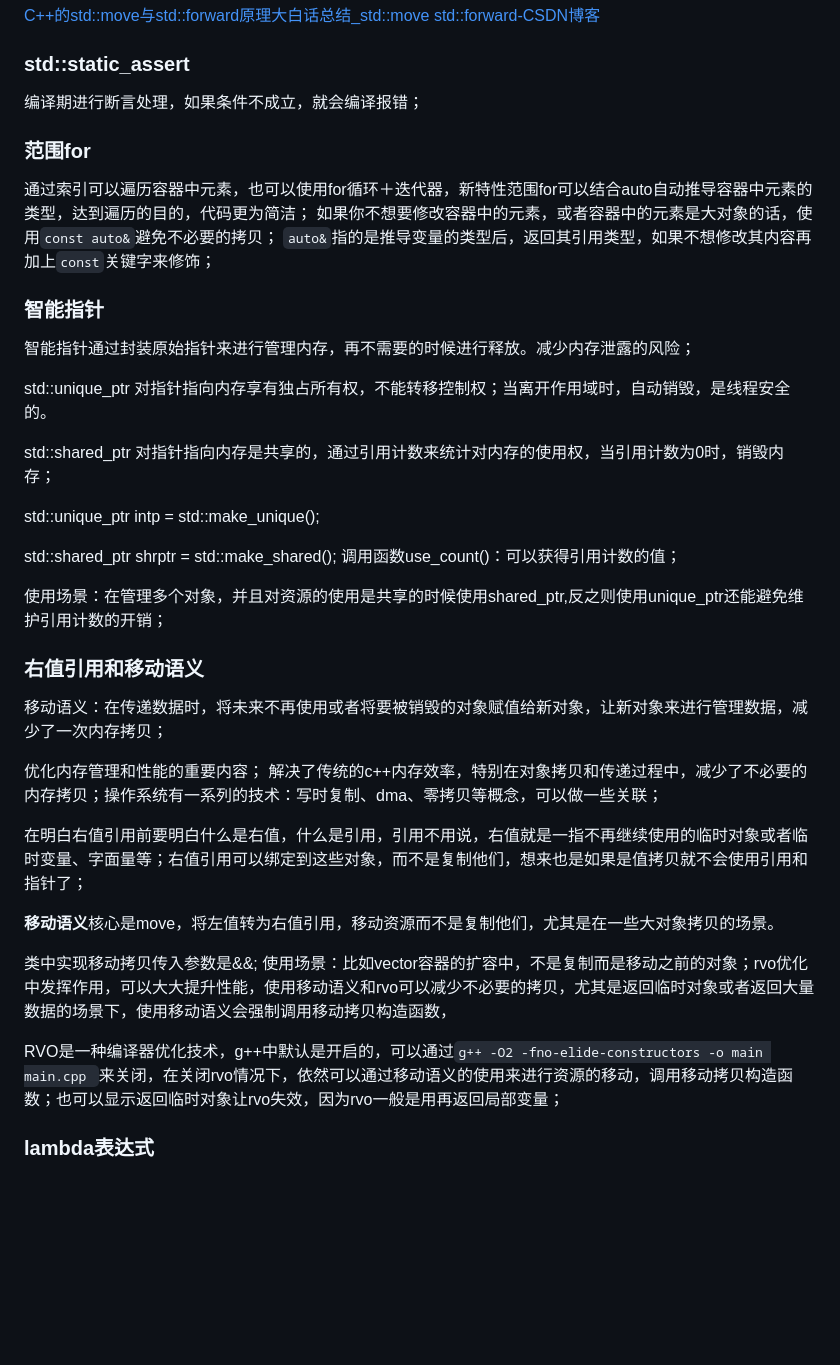
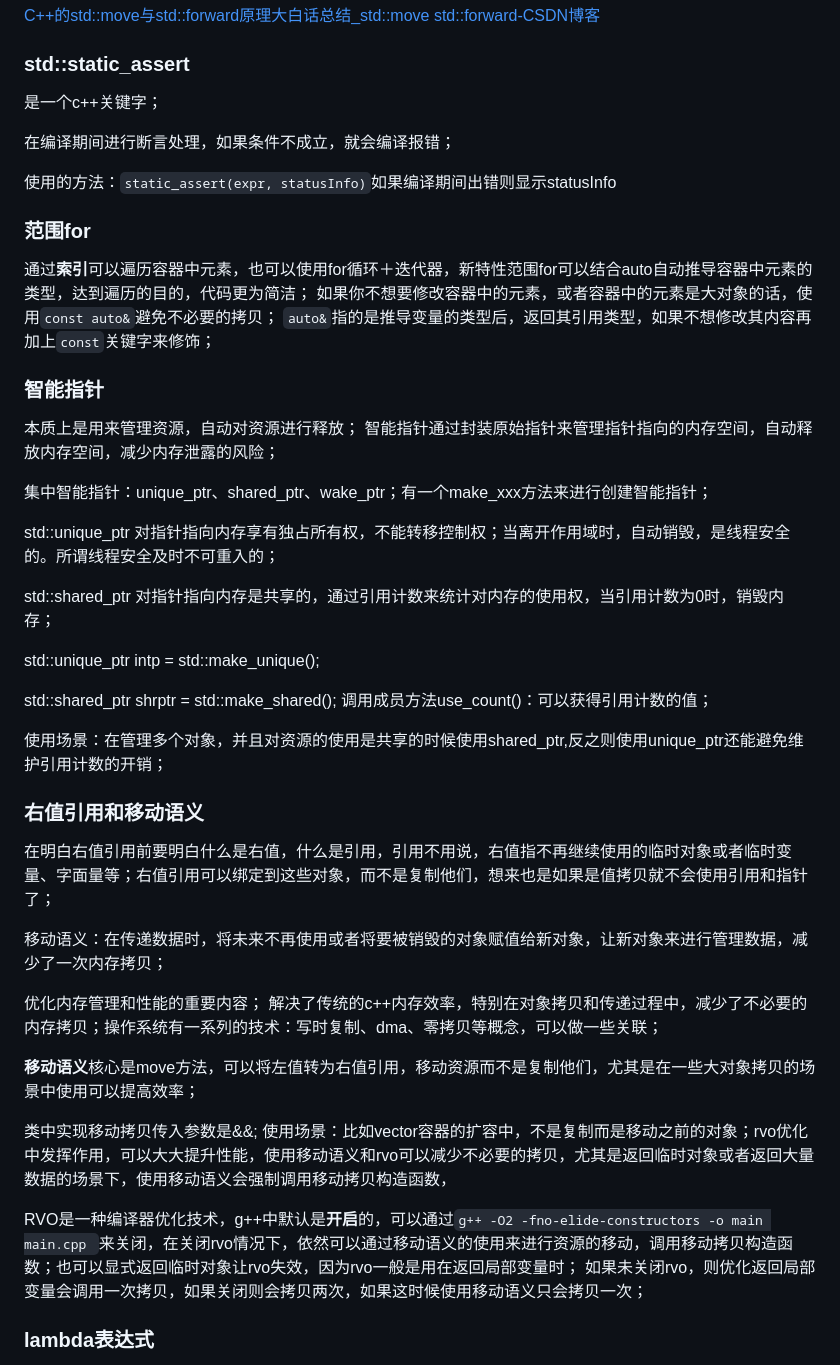
Before and after one commit to jared0612/emulationWORK, a Markdown page: t-小菜编程日记/c++11新特性.md, the part around the change printed below. Drawn GitHub-style; blank space fills up the shorter version.

```diff
--- a/t-小菜编程日记/c++11新特性.md
+++ b/t-小菜编程日记/c++11新特性.md
@@ -62,46 +64,54 @@ T&& && 折叠为T&&；右值引用
 
 
 ### std::static_assert
-编译期进行断言处理，如果条件不成立，就会编译报错；
+是一个c++关键字；
 
+在编译期间进行断言处理，如果条件不成立，就会编译报错；
+
+使用的方法：`static_assert(expr, statusInfo)`如果编译期间出错则显示statusInfo
 
 ### 范围for
-通过索引可以遍历容器中元素，也可以使用for循环＋迭代器，新特性范围for可以结合auto自动推导容器中元素的类型，达到遍历的目的，代码更为简洁；
+通过**索引**可以遍历容器中元素，也可以使用for循环＋迭代器，新特性范围for可以结合auto自动推导容器中元素的类型，达到遍历的目的，代码更为简洁；
 如果你不想要修改容器中的元素，或者容器中的元素是大对象的话，使用`const auto&`避免不必要的拷贝；
 `auto&`指的是推导变量的类型后，返回其引用类型，如果不想修改其内容再加上`const`关键字来修饰；
 
 ### 智能指针
 
-智能指针通过封装原始指针来进行管理内存，再不需要的时候进行释放。减少内存泄露的风险；
+本质上是用来管理资源，自动对资源进行释放；
+智能指针通过封装原始指针来管理指针指向的内存空间，自动释放内存空间，减少内存泄露的风险；
 
-std::unique_ptr 对指针指向内存享有独占所有权，不能转移控制权；当离开作用域时，自动销毁，是线程安全的。
+集中智能指针：unique_ptr、shared_ptr、wake_ptr；有一个make_xxx方法来进行创建智能指针；
+
+std::unique_ptr 对指针指向内存享有独占所有权，不能转移控制权；当离开作用域时，自动销毁，是线程安全的。所谓线程安全及时不可重入的；
 
 std::shared_ptr 对指针指向内存是共享的，通过引用计数来统计对内存的使用权，当引用计数为0时，销毁内存；
 
 std::unique_ptr<classtype> intp = std::make_unique<classtype>();
 
 std::shared_ptr<classtype> shrptr = std::make_shared<classtype>();
-调用函数use_count()：可以获得引用计数的值；
+调用成员方法use_count()：可以获得引用计数的值；
 
 使用场景：在管理多个对象，并且对资源的使用是共享的时候使用shared_ptr,反之则使用unique_ptr还能避免维护引用计数的开销；
 
 ### 右值引用和移动语义
+
+在明白右值引用前要明白什么是右值，什么是引用，引用不用说，右值指不再继续使用的临时对象或者临时变量、字面量等；右值引用可以绑定到这些对象，而不是复制他们，想来也是如果是值拷贝就不会使用引用和指针了；
 
 移动语义：在传递数据时，将未来不再使用或者将要被销毁的对象赋值给新对象，让新对象来进行管理数据，减少了一次内存拷贝；
 
 优化内存管理和性能的重要内容；
 解决了传统的c++内存效率，特别在对象拷贝和传递过程中，减少了不必要的内存拷贝；操作系统有一系列的技术：写时复制、dma、零拷贝等概念，可以做一些关联；
 
-在明白右值引用前要明白什么是右值，什么是引用，引用不用说，右值就是一指不再继续使用的临时对象或者临时变量、字面量等；右值引用可以绑定到这些对象，而不是复制他们，想来也是如果是值拷贝就不会使用引用和指针了；
 
-**移动语义**核心是move，将左值转为右值引用，移动资源而不是复制他们，尤其是在一些大对象拷贝的场景。
+**移动语义**核心是move方法，可以将左值转为右值引用，移动资源而不是复制他们，尤其是在一些大对象拷贝的场景中使用可以提高效率；
 
 类中实现移动拷贝传入参数是&&;
 使用场景：比如vector容器的扩容中，不是复制而是移动之前的对象；rvo优化中发挥作用，可以大大提升性能，使用移动语义和rvo可以减少不必要的拷贝，尤其是返回临时对象或者返回大量数据的场景下，使用移动语义会强制调用移动拷贝构造函数，
 
 
-RVO是一种编译器优化技术，g++中默认是开启的，可以通过`g++ -O2 -fno-elide-constructors -o main main.cpp
-`来关闭，在关闭rvo情况下，依然可以通过移动语义的使用来进行资源的移动，调用移动拷贝构造函数；也可以显示返回临时对象让rvo失效，因为rvo一般是用再返回局部变量；
+RVO是一种编译器优化技术，g++中默认是**开启**的，可以通过`g++ -O2 -fno-elide-constructors -o main main.cpp
+`来关闭，在关闭rvo情况下，依然可以通过移动语义的使用来进行资源的移动，调用移动拷贝构造函数；也可以显式返回临时对象让rvo失效，因为rvo一般是用在返回局部变量时；
+如果未关闭rvo，则优化返回局部变量会调用一次拷贝，如果关闭则会拷贝两次，如果这时候使用移动语义只会拷贝一次；
 
 
 ### lambda表达式
```
Also changed, not shown: other parts of t-小菜编程日记/c++11新特性.md (+10 -8 lines).
